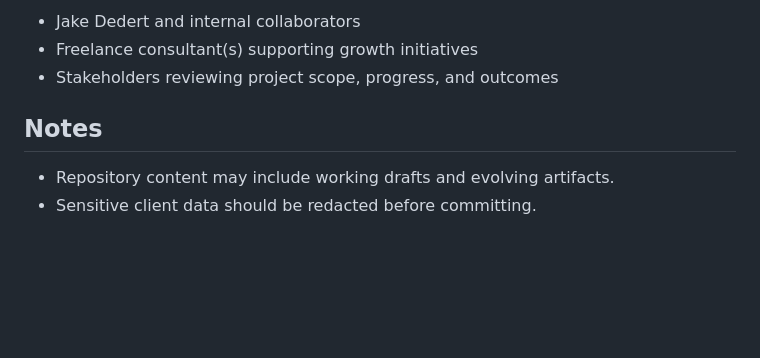
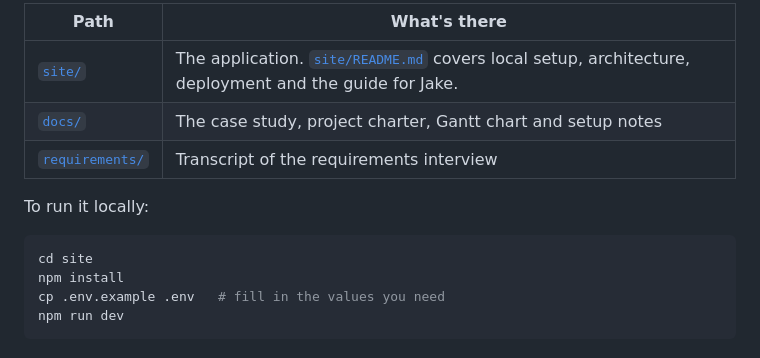
Before and after one commit to akhileshboda/TeamJD, a Markdown page: README.md, the part around one of its changes. GitHub-like rendering; blank space fills up the shorter version.

````diff
--- a/README.md
+++ b/README.md
@@ -40,9 +39,15 @@ Deliverables are organized iteratively:
 
-- Jake Dedert and internal collaborators
-- Freelance consultant(s) supporting growth initiatives
-- Stakeholders reviewing project scope, progress, and outcomes
+| Path | What's there |
+|---|---|
+| [`site/`](site) | The application. [`site/README.md`](site/README.md) covers local setup, architecture, deployment and the guide for Jake. |
+| [`docs/`](docs) | The case study, project charter, Gantt chart and setup notes |
+| [`requirements/`](requirements) | Transcript of the requirements interview |
 
-## Notes
+To run it locally:
 
-- Repository content may include working drafts and evolving artifacts.
-- Sensitive client data should be redacted before committing.
+```bash
+cd site
+npm install
+cp .env.example .env   # fill in the values you need
+npm run dev
+```
````
Also changed, not shown: other parts of README.md (+26 -27 lines), docs/case-study.md (added, +212 -0 lines), docs/case-study/dashboard-home.png (added), docs/case-study/dashboard-service-editor.png (added), docs/case-study/dashboard-services.png (added), docs/case-study/services-find-your-fit.png (added), 1 other file.
